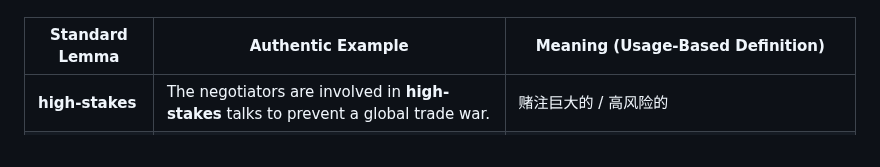
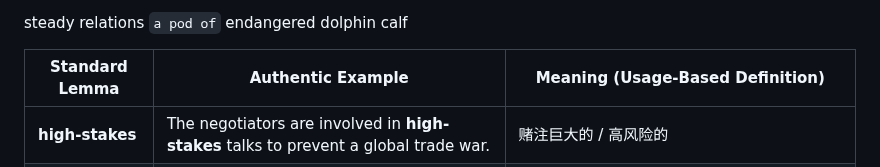
Before and after one commit to xjyssg/english-learning, a Markdown page: 生词本.md, the part around the change. GitHub-like rendering.

Commit message:
vault backup: 2026-05-06 21:57:05

```diff
--- a/生词本.md
+++ b/生词本.md
@@ -1,6 +1,10 @@
 
 
 steady relations
+`a pod of` endangered dolphin
+calf
+
+
 
 
 | **Standard Lemma**       | **Authentic Example**                                                                                             | **Meaning (Usage-Based Definition)**                                                                                 |
```
